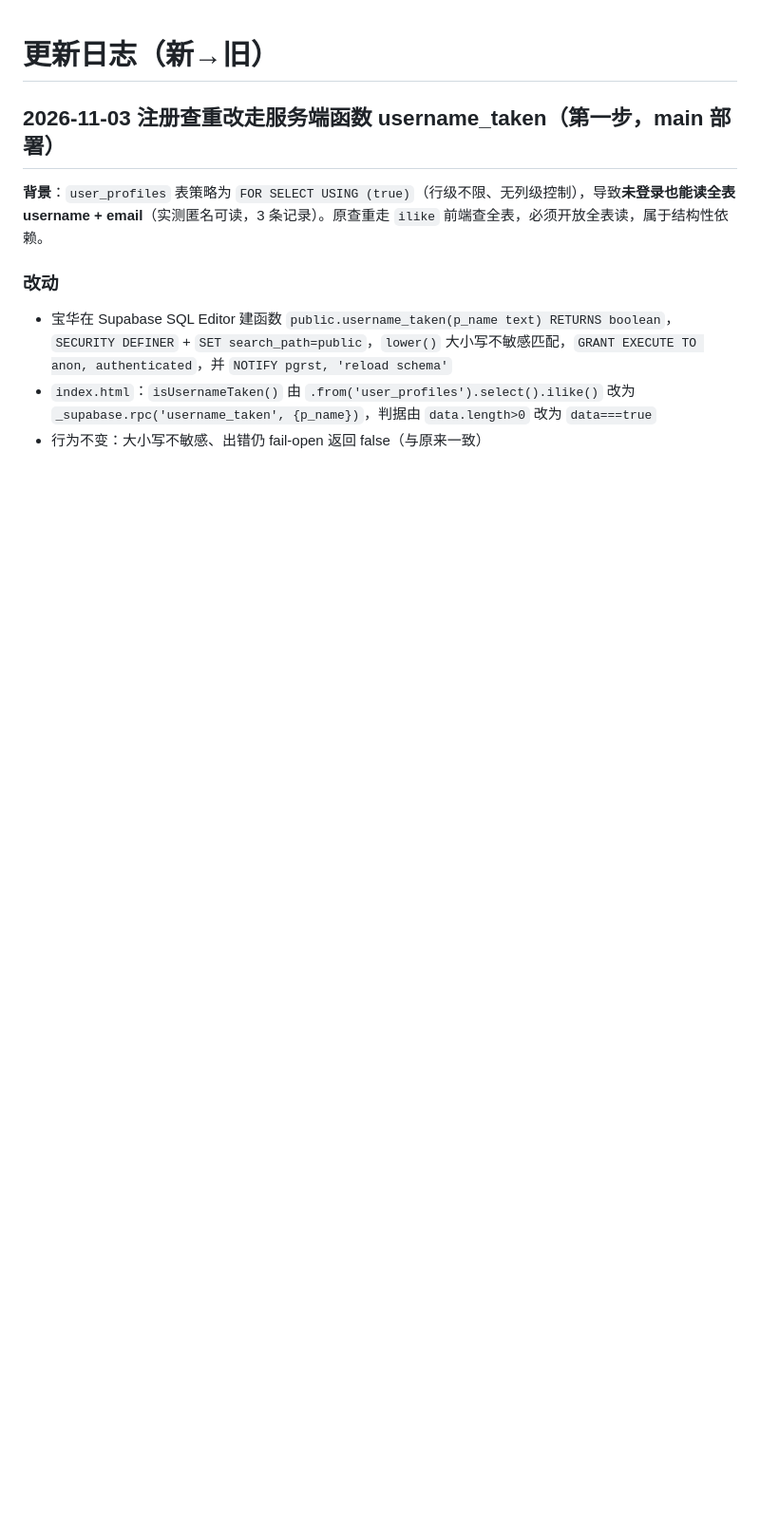
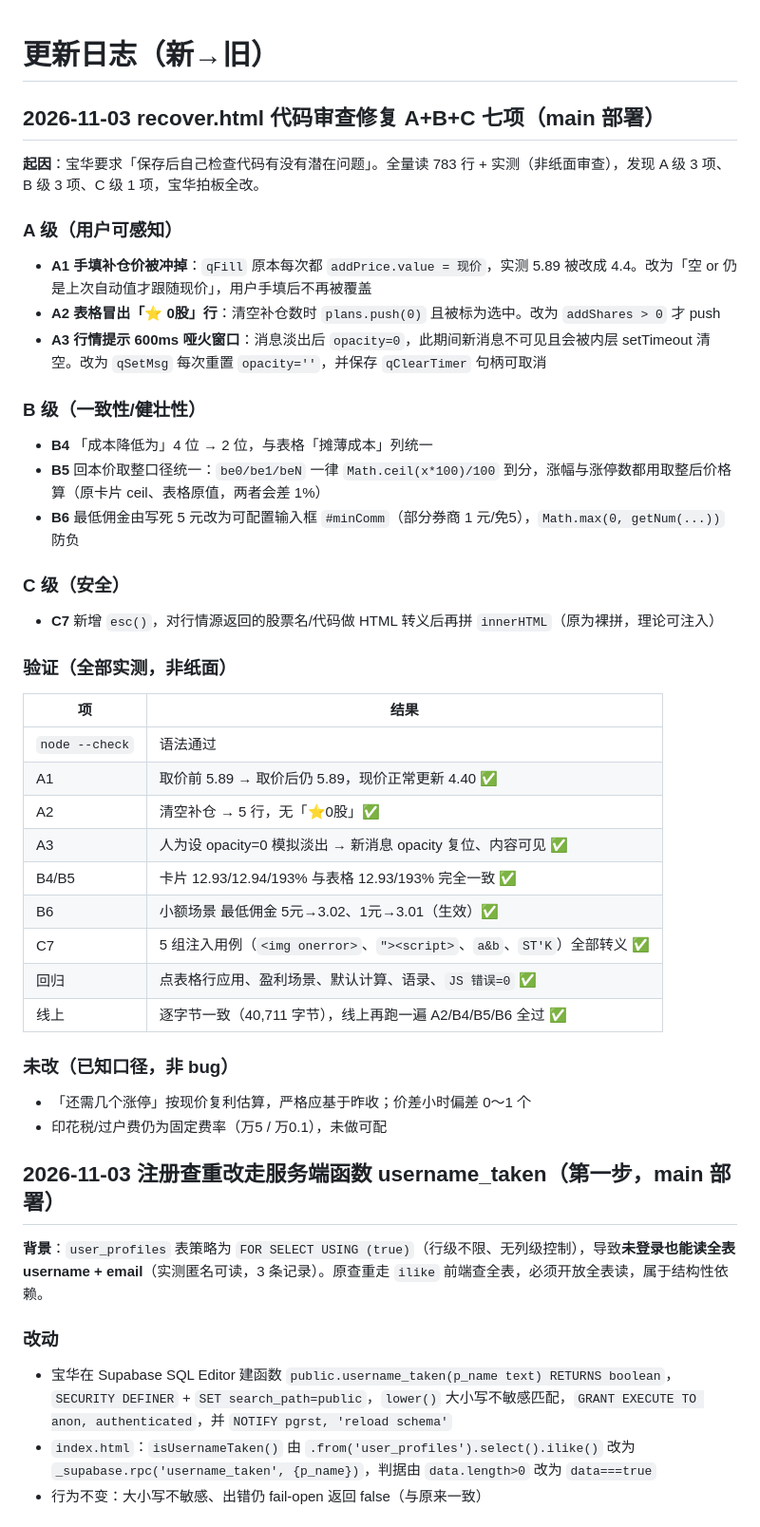
Before and after one commit to friend1sky1/stock, a Markdown page: CHANGELOG.md, the part around the change. Shown at 95% size. Drawn GitHub-style; blank space fills up the shorter version.

Commit message:
CHANGELOG: recover.html A+B+C 七项修复记录

```diff
--- a/CHANGELOG.md
+++ b/CHANGELOG.md
@@ -1,4 +1,39 @@
 # 更新日志（新→旧）
+
+## 2026-11-03 recover.html 代码审查修复 A+B+C 七项（main 部署）
+
+**起因**：宝华要求「保存后自己检查代码有没有潜在问题」。全量读 783 行 + 实测（非纸面审查），发现 A 级 3 项、B 级 3 项、C 级 1 项，宝华拍板全改。
+
+### A 级（用户可感知）
+- **A1 手填补仓价被冲掉**：`qFill` 原本每次都 `addPrice.value = 现价`，实测 5.89 被改成 4.4。改为「空 or 仍是上次自动值才跟随现价」，用户手填后不再被覆盖
+- **A2 表格冒出「⭐ 0股」行**：清空补仓数时 `plans.push(0)` 且被标为选中。改为 `addShares > 0` 才 push
+- **A3 行情提示 600ms 哑火窗口**：消息淡出后 `opacity=0`，此期间新消息不可见且会被内层 setTimeout 清空。改为 `qSetMsg` 每次重置 `opacity=''`，并保存 `qClearTimer` 句柄可取消
+
+### B 级（一致性/健壮性）
+- **B4** 「成本降低为」4 位 → 2 位，与表格「摊薄成本」列统一
+- **B5** 回本价取整口径统一：`be0/be1/beN` 一律 `Math.ceil(x*100)/100` 到分，涨幅与涨停数都用取整后价格算（原卡片 ceil、表格原值，两者会差 1%）
+- **B6** 最低佣金由写死 5 元改为可配置输入框 `#minComm`（部分券商 1 元/免5），`Math.max(0, getNum(...))` 防负
+
+### C 级（安全）
+- **C7** 新增 `esc()`，对行情源返回的股票名/代码做 HTML 转义后再拼 `innerHTML`（原为裸拼，理论可注入）
+
+### 验证（全部实测，非纸面）
+| 项 | 结果 |
+|---|---|
+| `node --check` | 语法通过 |
+| A1 | 取价前 5.89 → 取价后仍 5.89，现价正常更新 4.40 ✅ |
+| A2 | 清空补仓 → 5 行，无「⭐0股」✅ |
+| A3 | 人为设 opacity=0 模拟淡出 → 新消息 opacity 复位、内容可见 ✅ |
+| B4/B5 | 卡片 12.93/12.94/193% 与表格 12.93/193% 完全一致 ✅ |
+| B6 | 小额场景 最低佣金 5元→3.02、1元→3.01（生效）✅ |
+| C7 | 5 组注入用例（`<img onerror>`、`"><script>`、`a&b`、`ST'K`）全部转义 ✅ |
+| 回归 | 点表格行应用、盈利场景、默认计算、语录、`JS 错误=0` ✅ |
+| 线上 | 逐字节一致（40,711 字节），线上再跑一遍 A2/B4/B5/B6 全过 ✅ |
+
+### 未改（已知口径，非 bug）
+- 「还需几个涨停」按现价复利估算，严格应基于昨收；价差小时偏差 0～1 个
+- 印花税/过户费仍为固定费率（万5 / 万0.1），未做可配
+
 
 ## 2026-11-03 注册查重改走服务端函数 username_taken（第一步，main 部署）
 
```
